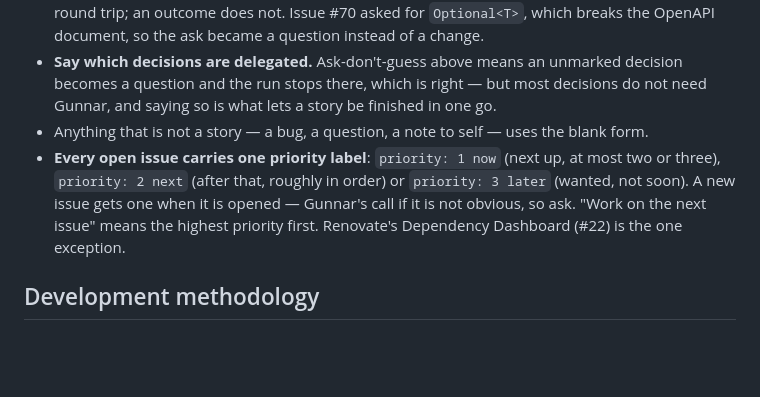
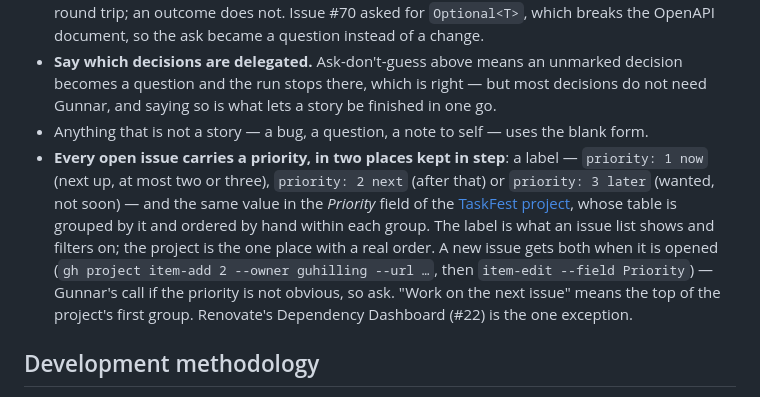
Before and after one commit to guhilling/ai-assisted-todolist, a Markdown page: CLAUDE.md, the part around the change. GitHub-like rendering; blank space fills up the shorter version.

Commit message:
Name the TaskFest project as the ordered view of the priorities
The labels cannot sort an issue list; the project's Priority field, grouped
and ordered by hand, can. Both carry the same value.

Co-Authored-By: Claude Opus 5.5 <noreply@anthropic.com>

```diff
--- a/CLAUDE.md
+++ b/CLAUDE.md
@@ -114,11 +114,15 @@ slows things down.
   becomes a question and the run stops there, which is right — but most decisions do not need
   Gunnar, and saying so is what lets a story be finished in one go.
 - Anything that is not a story — a bug, a question, a note to self — uses the blank form.
-- **Every open issue carries one priority label**: `priority: 1 now` (next up, at most two or
-  three), `priority: 2 next` (after that, roughly in order) or `priority: 3 later` (wanted, not
-  soon). A new issue gets one when it is opened — Gunnar's call if it is not obvious, so ask.
-  "Work on the next issue" means the highest priority first. Renovate's Dependency Dashboard
-  (#22) is the one exception.
+- **Every open issue carries a priority, in two places kept in step**: a label —
+  `priority: 1 now` (next up, at most two or three), `priority: 2 next` (after that) or
+  `priority: 3 later` (wanted, not soon) — and the same value in the *Priority* field of the
+  [TaskFest project](https://github.com/users/guhilling/projects/2), whose table is grouped by
+  it and ordered by hand within each group. The label is what an issue list shows and filters
+  on; the project is the one place with a real order. A new issue gets both when it is opened
+  (`gh project item-add 2 --owner guhilling --url …`, then `item-edit --field Priority`) —
+  Gunnar's call if the priority is not obvious, so ask. "Work on the next issue" means the top
+  of the project's first group. Renovate's Dependency Dashboard (#22) is the one exception.
 
 ## Development methodology
 
```
